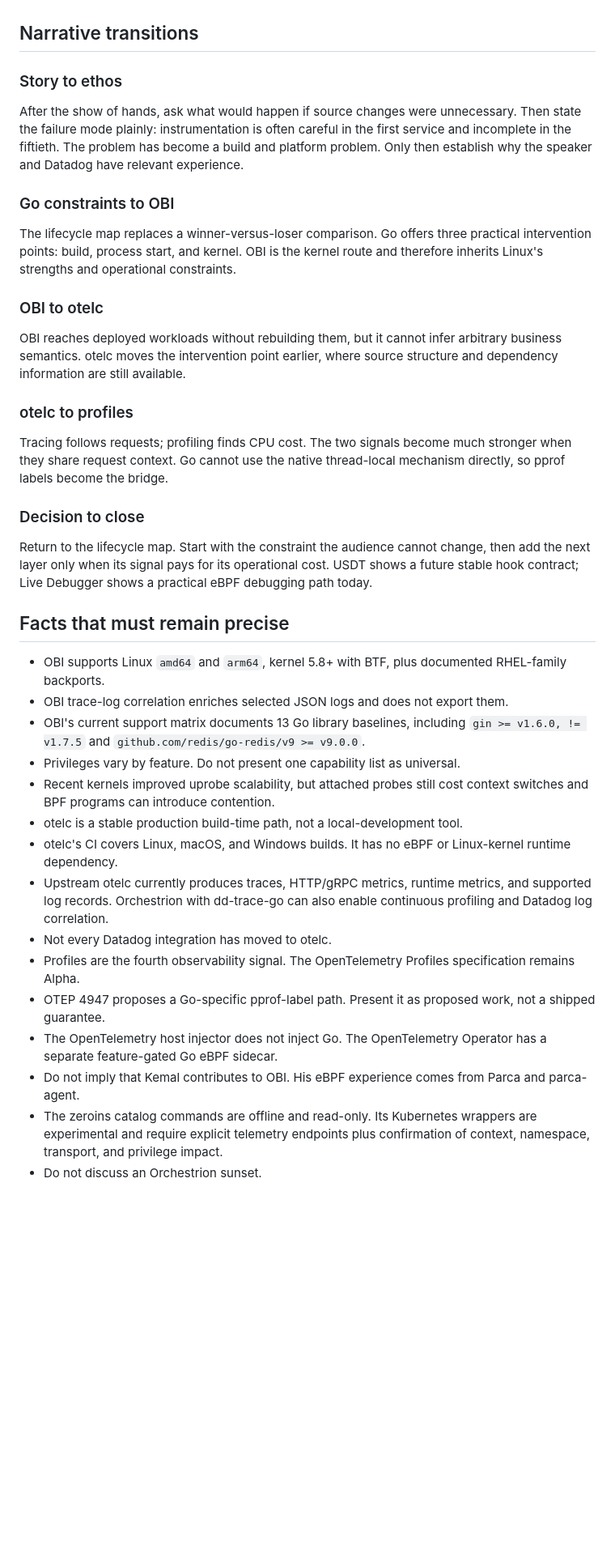
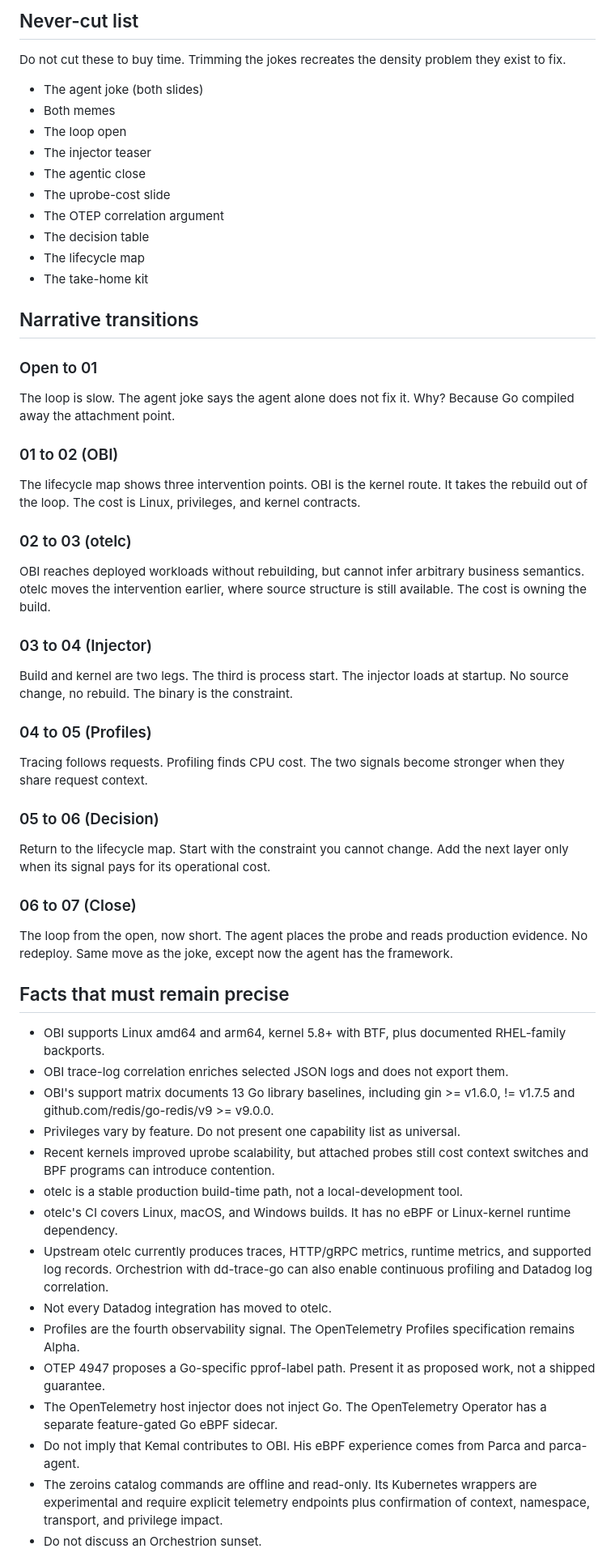
Before and after one commit to kakkoyun/gopherconuk-26, a Markdown page: talks/without-a-single-line/outline.md, the part around one of its changes. Shown at 81% size. Rendered like a GitHub page; blank space fills up the shorter version.

```diff
--- a/talks/without-a-single-line/outline.md
+++ b/talks/without-a-single-line/outline.md
@@ -43,40 +57,86 @@ Potential timing cuts belong in the later rehearsal pass, not this revision.
+## Never-cut list
+
+Do not cut these to buy time. Trimming the jokes recreates the density problem
+they exist to fix.
+
+- The agent joke (both slides)
+- Both memes
+- The loop open
+- The injector teaser
+- The agentic close
+- The uprobe-cost slide
+- The OTEP correlation argument
+- The decision table
+- The lifecycle map
+- The take-home kit
 
 ## Narrative transitions
 
-### Story to ethos
+### Open to 01
 
-After the show of hands, ask what would happen if source changes were unnecessary. Then state the failure mode plainly: instrumentation is often careful in the first service and incomplete in the fiftieth. The problem has become a build and platform problem. Only then establish why the speaker and Datadog have relevant experience.
+The loop is slow. The agent joke says the agent alone does not fix it. Why?
+Because Go compiled away the attachment point.
 
-### Go constraints to OBI
+### 01 to 02 (OBI)
 
-The lifecycle map replaces a winner-versus-loser comparison. Go offers three practical intervention points: build, process start, and kernel. OBI is the kernel route and therefore inherits Linux's strengths and operational constraints.
+The lifecycle map shows three intervention points. OBI is the kernel route. It
+takes the rebuild out of the loop. The cost is Linux, privileges, and kernel
+contracts.
 
-### OBI to otelc
+### 02 to 03 (otelc)
 
-OBI reaches deployed workloads without rebuilding them, but it cannot infer arbitrary business semantics. otelc moves the intervention point earlier, where source structure and dependency information are still available.
+OBI reaches deployed workloads without rebuilding, but cannot infer arbitrary
+business semantics. otelc moves the intervention earlier, where source
+structure is still available. The cost is owning the build.
 
-### otelc to profiles
+### 03 to 04 (Injector)
 
-Tracing follows requests; profiling finds CPU cost. The two signals become much stronger when they share request context. Go cannot use the native thread-local mechanism directly, so pprof labels become the bridge.
+Build and kernel are two legs. The third is process start. The injector loads at
+startup. No source change, no rebuild. The binary is the constraint.
 
-### Decision to close
+### 04 to 05 (Profiles)
 
-Return to the lifecycle map. Start with the constraint the audience cannot change, then add the next layer only when its signal pays for its operational cost. USDT shows a future stable hook contract; Live Debugger shows a practical eBPF debugging path today.
+Tracing follows requests. Profiling finds CPU cost. The two signals become
+stronger when they share request context.
+
+### 05 to 06 (Decision)
+
+Return to the lifecycle map. Start with the constraint you cannot change. Add
+the next layer only when its signal pays for its operational cost.
+
+### 06 to 07 (Close)
+
+The loop from the open, now short. The agent places the probe and reads
+production evidence. No redeploy. Same move as the joke, except now the agent
+has the framework.
 
 ## Facts that must remain precise
 
-- OBI supports Linux `amd64` and `arm64`, kernel 5.8+ with BTF, plus documented RHEL-family backports.
-- OBI trace-log correlation enriches selected JSON logs and does not export them.
-- OBI's current support matrix documents 13 Go library baselines, including `gin >= v1.6.0, != v1.7.5` and `github.com/redis/go-redis/v9 >= v9.0.0`.
+- OBI supports Linux amd64 and arm64, kernel 5.8+ with BTF, plus documented
+  RHEL-family backports.
+- OBI trace-log correlation enriches selected JSON logs and does not export
+  them.
+- OBI's support matrix documents 13 Go library baselines, including
+  gin >= v1.6.0, != v1.7.5 and github.com/redis/go-redis/v9 >= v9.0.0.
 - Privileges vary by feature. Do not present one capability list as universal.
-- Recent kernels improved uprobe scalability, but attached probes still cost context switches and BPF programs can introduce contention.
+- Recent kernels improved uprobe scalability, but attached probes still cost
+  context switches and BPF programs can introduce contention.
 - otelc is a stable production build-time path, not a local-development tool.
-- otelc's CI covers Linux, macOS, and Windows builds. It has no eBPF or Linux-kernel runtime dependency.
-- Upstream otelc currently produces traces, HTTP/gRPC metrics, runtime metrics, and supported log records. Orchestrion with dd-trace-go can also enable continuous profiling and Datadog log correlation.
+- otelc's CI covers Linux, macOS, and Windows builds. It has no eBPF or
+  Linux-kernel runtime dependency.
+- Upstream otelc currently produces traces, HTTP/gRPC metrics, runtime metrics,
+  and supported log records. Orchestrion with dd-trace-go can also enable
+  continuous profiling and Datadog log correlation.
 - Not every Datadog integration has moved to otelc.
-- Profiles are the fourth observability signal. The OpenTelemetry Profiles specification remains Alpha.
-- OTEP 4947 proposes a Go-specific pprof-label path. Present it as proposed work, not a shipped guarantee.
-- The OpenTelemetry host injector does not inject Go. The OpenTelemetry Operator has a separate feature-gated Go eBPF sidecar.
-- Do not imply that Kemal contributes to OBI. His eBPF experience comes from Parca and parca-agent.
-- The zeroins catalog commands are offline and read-only. Its Kubernetes wrappers are experimental and require explicit telemetry endpoints plus confirmation of context, namespace, transport, and privilege impact.
+- Profiles are the fourth observability signal. The OpenTelemetry Profiles
+  specification remains Alpha.
+- OTEP 4947 proposes a Go-specific pprof-label path. Present it as proposed
+  work, not a shipped guarantee.
+- The OpenTelemetry host injector does not inject Go. The OpenTelemetry
+  Operator has a separate feature-gated Go eBPF sidecar.
+- Do not imply that Kemal contributes to OBI. His eBPF experience comes from
+  Parca and parca-agent.
+- The zeroins catalog commands are offline and read-only. Its Kubernetes
+  wrappers are experimental and require explicit telemetry endpoints plus
+  confirmation of context, namespace, transport, and privilege impact.
 - Do not discuss an Orchestrion sunset.
```
Also changed, not shown: other parts of talks/without-a-single-line/outline.md (+50 -30 lines).
